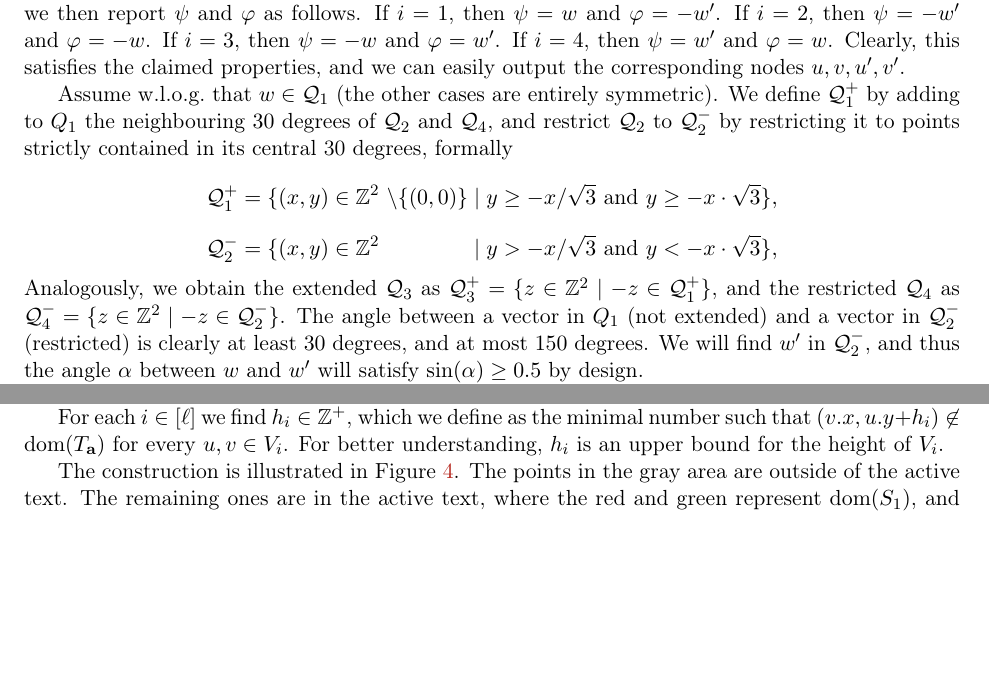
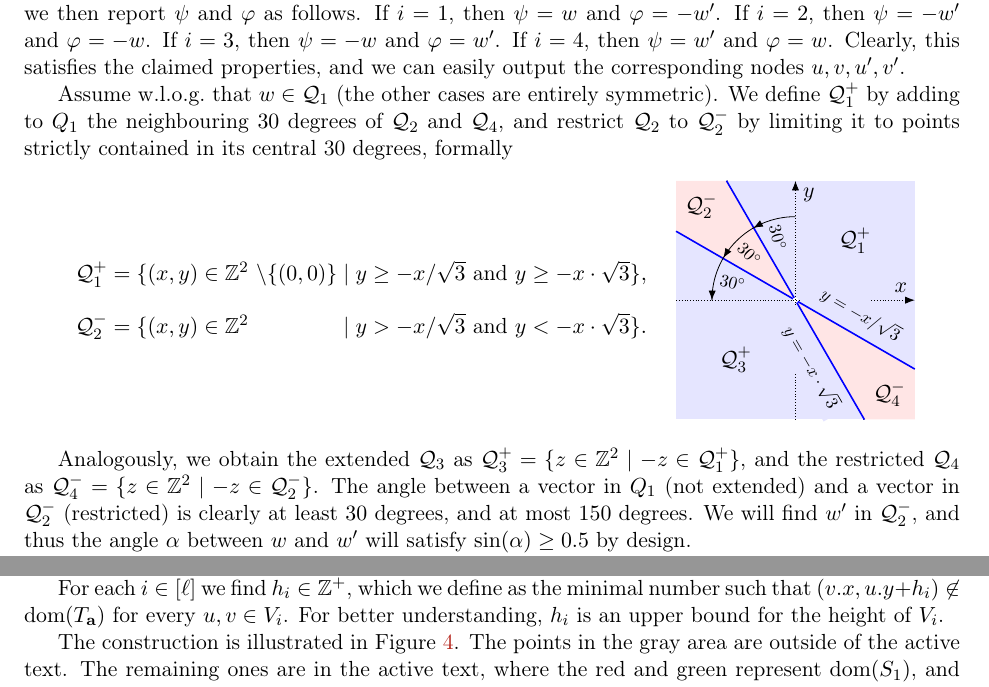
Before and after one commit to AGorkiewicz/2D-stuff, a LaTeX paper (main.tex): two parts of pages 11 and 21 of 30 before the commit and two parts of pages 11 and 22 of 30 after it, joined at a grey line, cut so that both start at the same text, the shorter picture padded with empty space. Compiled offline with pdfLaTeX.

Commit message:
add drawing

```diff
--- a/main.tex
+++ b/main.tex
@@ -19,6 +19,8 @@
 \usepackage[noadjust]{cite}
 \usepackage{authblk}
 \usepackage{todonotes}
+\usepackage{tikz}
+\usetikzlibrary{positioning,arrows,arrows.meta}
 
 \usepackage[colorlinks=true,urlcolor=Blue,citecolor=Green,linkcolor=BrickRed]{hyperref}
 \usepackage[capitalise]{cleveref}
@@ -589,11 +590,91 @@ We will compute a vector $w' = t' - s'$ with $s', t' \in U$ and the following pr
 
 
 Assume w.l.o.g.\ that $w \in \Q_1$ (the other cases are entirely symmetric).
-We define $\Q_1^+$ by adding to $Q_1$ the neighbouring $30$ degrees of $\Q_2$ and $\Q_4$, and restrict $\Q_2$ to $\Q_2^-$ by restricting it to points strictly contained in its central 30 degrees, formally
+We define $\Q_1^+$ by adding to $Q_1$ the neighbouring $30$ degrees of $\Q_2$ and $\Q_4$, and restrict $\Q_2$ to $\Q_2^-$ by limiting it to points strictly contained in its central 30 degrees, formally
+
+
+\begin{center}
+\def\fontscaler{.8}
+\def\imagescaler{.55}
+\let\oldrotatebox\rotatebox
+\renewcommand{\rotatebox}[2]{\oldrotatebox{#1}{\scalebox{\fontscaler}{#2}}}
+\begin{tikzpicture}[x=\imagescaler em, y=\imagescaler em]
+
+\pgfmathparse{10/sqrt(3)}
+\edef\line{\pgfmathresult}
+
+\draw[thick] (-10, \line) to (10, -\line);
+\draw[thick] (-\line, 10) to (\line, -10);
+
+\fill[blue!10!white] (-10,-10) rectangle (10,10);
+\fill[red!10!white] (-10, \line) to (-10, 10) to (-\line, 10) to (0,0) to (-10, \line);
+\fill[red!10!white] (10, -\line) to (10, -10) to (\line, -10) to (0,0) to (10, -\line);
+
+
+\path (-10, \line) to node[midway] {$\Q_2^-$} (-\line, 10);
+\path (10, -\line) to node[midway] {$\Q_4^-$} (\line, -10);
+\node at (5,5) {$\Q_1^+$};
+\node at (-5,-5) {$\Q_3^+$};
+
+\draw[thick, blue] (-10, \line) to (0,0);
+\draw[thick, blue] (-\line, 10) to (0,0);
+\draw[thick, blue] (0,0) to (10, -\line);
+\draw[thick, blue] (0,0) to (\line, -10);
+
+
+\node[circle, fill=white, inner sep=1pt] at (0,0) {};
+\draw[densely dotted, -Latex] (0,-10) to node[pos=1, below right] {$y$} (0,+10);
+\draw[densely dotted, -Latex] (-10,0) to node[pos=1, above left] {$x$} (+10,0);
+
+
+
+
+\path (10, -\line) to node[fill=blue!10!white, pos=1, above right=0 and .2em, rotate=-30, anchor=south west] {\scalebox{\fontscaler}{\enskip $y = -x/\sqrt{3}$}} (0,0);
+
+
+\path (\line, -10) to node[fill=blue!10!white, pos=1, below right=.2em and 0, rotate=-60, anchor=north west] {\scalebox{\fontscaler}{\enskip $y = -x \cdot \sqrt{3}$}} (0,0);
+
+
+\draw (-7,0) to[out=90, in=180] %
+node[pos=.0] (t0) {}
+node[pos=.03333] (t1) {}
+node[pos=.33333] (t2) {}
+node[pos=.36667] (t3) {}
+node[pos=.66667] (t4) {}
+node[pos=.7] (t5) {}
+node[pos=.1666666] (l1) {}
+node[pos=.5] (l2) {}
+node[pos=.8333333] (l3) {}
+(0,7);
+
+
+\draw[-Latex] (t1.center) to (t0.center);
+\draw[-Latex] (t3.center) to (t2.center);
+\draw[-Latex] (t5.center) to (t4.center);
+
+\node at (l1) {\rotatebox{-15}{\rlap{\ $30^{\circ}$}}};
+\node at (l2) {\rotatebox{-45}{\rlap{\ $30^{\circ}$}}};
+\node at (l3) {\rotatebox{-75}{\rlap{\ $30^{\circ}$}}};
+
+
+\draw (-10,0) node[above left=.25em and 1em] {%
 %
-$$\Q_1^+ = \{ (x,y) \in \mathbb Z^2{\ \setminus \{(0,0)\}} \mid y \geq -x / \sqrt{3}\text{ and }y \geq -x \cdot \sqrt{3} \},$$
+$\Q_1^+ = \{ (x,y) \in \mathbb Z^2{\ \setminus \{(0,0)\}} \mid y \geq -x / \sqrt{3}\text{ and }y \geq -x \cdot \sqrt{3} \},$%
+};
+
+\draw (-10,0) node[below left=.25em and 1em] {%
 %
-$$\Q_2^- = \{ (x,y) \in \mathbb Z^2\phantom{\ \setminus \{(0,0)\}} \mid y > -x / \sqrt{3}\text{ and }y < -x \cdot \sqrt{3}\},$$
+$\Q_2^- = \{ (x,y) \in \mathbb Z^2\phantom{\ \setminus \{(0,0)\}} \mid y > -x / \sqrt{3}\text{ and }y < -x \cdot \sqrt{3}\}.$%
+};
+
+\end{tikzpicture}
+\end{center}
+
+
+%$$\Q_1^+ = \{ (x,y) \in \mathbb Z^2{\ \setminus \{(0,0)\}} \mid y \geq -x / \sqrt{3}\text{ and }y \geq -x \cdot \sqrt{3} \},$$
+%
+%$$\Q_2^- = \{ (x,y) \in \mathbb Z^2\phantom{\ \setminus \{(0,0)\}} \mid y > -x / \sqrt{3}\text{ and }y < -x \cdot \sqrt{3}\},$$
+
 %
 Analogously, we obtain the extended $\Q_3$ as $\Q_3^+ = \{ z \in \mathbb Z^2 \mid -z \in \Q_1^+ \}$, and the restricted $\Q_4$ as $\Q_4^- = \{ z \in \mathbb Z^2 \mid -z \in \Q_2^- \}$. The angle between a vector in $Q_1$ (not extended) and a vector in $\Q_2^-$ (restricted) is clearly at least $30$ degrees, and at most $150$ degrees. We will find $w'$ in $\Q_2^-$, and thus the angle $\alpha$ between $w$ and $w'$ will satisfy $\sin(\alpha) \geq 0.5$ by design.
 
```
Also changed, not shown: main.tex (1 more changed lines).
